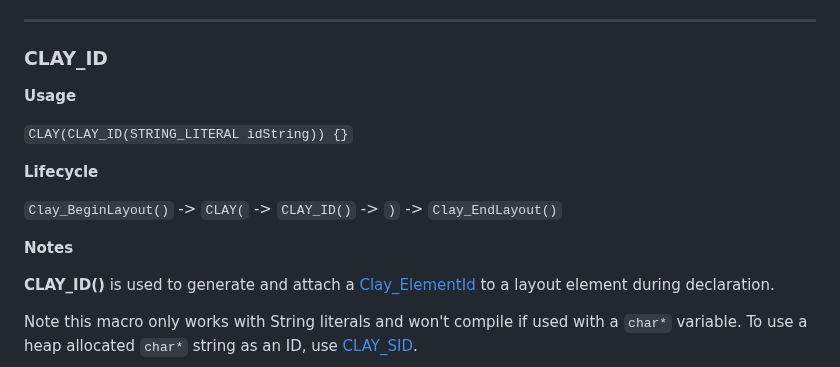
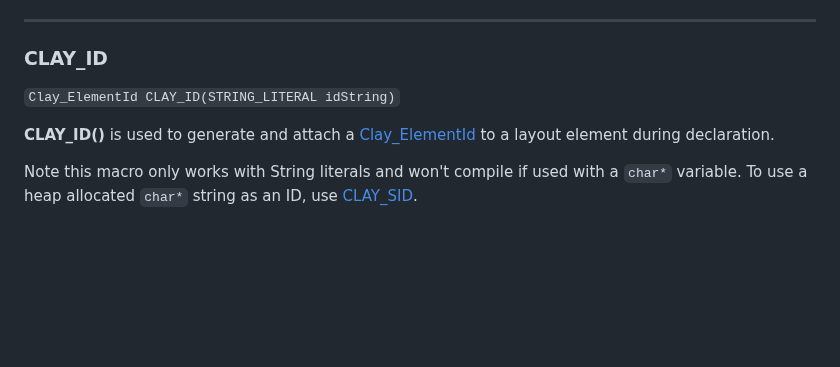
Before and after one commit to nicbarker/clay, a Markdown page: README.md, the part around the change. Drawn GitHub-style; blank space fills up the shorter version.

Commit message:
More readme fixes

```diff
--- a/README.md
+++ b/README.md
@@ -896,15 +896,7 @@ Element is subject to [culling](#visibility-culling). Otherwise, multiple `Clay_
 
 ### CLAY_ID
 
-**Usage**
-
-`CLAY(CLAY_ID(STRING_LITERAL idString)) {}`
-
-**Lifecycle**
-
-`Clay_BeginLayout()` -> `CLAY(` -> `CLAY_ID()` -> `)` -> `Clay_EndLayout()`
-
-**Notes**
+`Clay_ElementId CLAY_ID(STRING_LITERAL idString)`
 
 **CLAY_ID()** is used to generate and attach a [Clay_ElementId](#clay_elementid) to a layout element during declaration.
 
```
